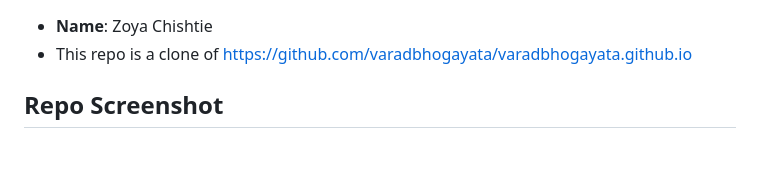
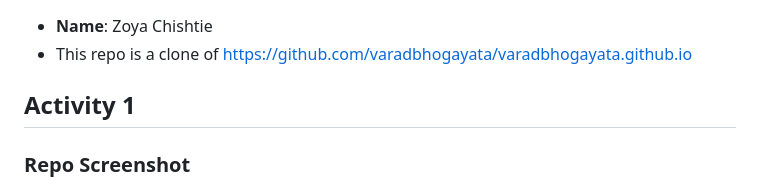
Before and after one commit to zoya5636/zoya5636.github.io, a Markdown page: README.md, the part around the change printed below. Drawn GitHub-style; blank space fills up the shorter version.

```diff
--- a/README.md
+++ b/README.md
@@ -2,5 +2,6 @@
 - **Name**: Zoya Chishtie
 - This repo is a clone of https://github.com/varadbhogayata/varadbhogayata.github.io
 
-## Repo Screenshot
+## Activity 1
+### Repo Screenshot
 <p align="center">
```
Also changed, not shown: other parts of README.md (+12 -1 lines).
